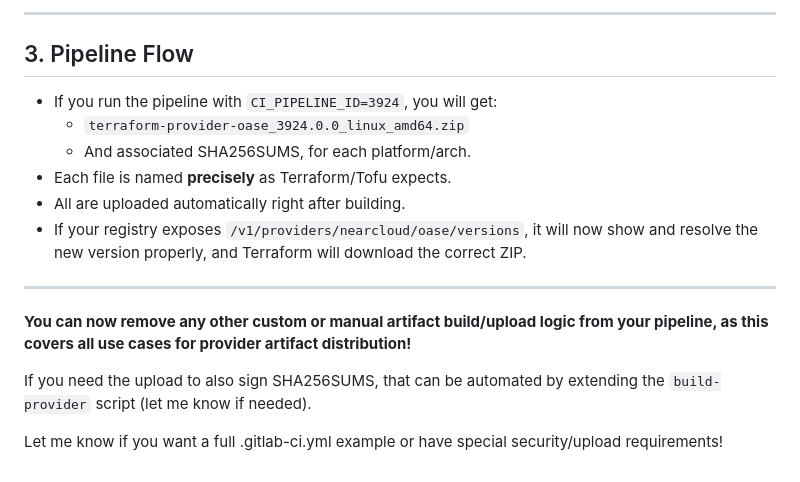
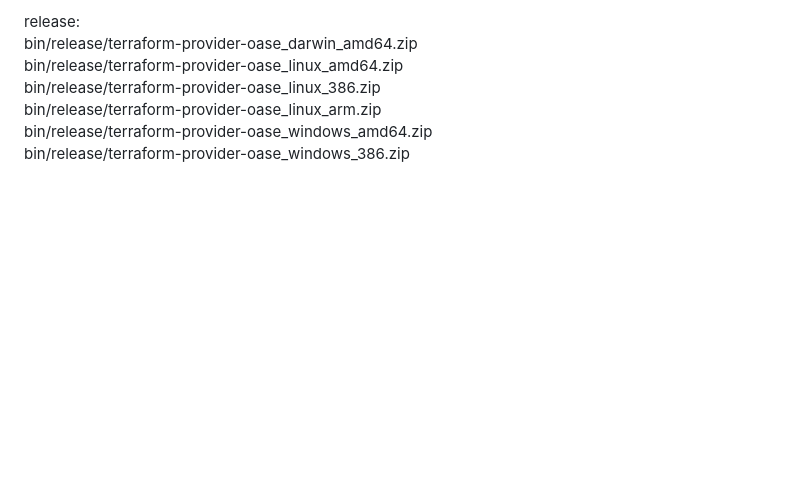
Before and after one commit to keroles-naeem/cv_1, a Markdown page: README.md, the part around one of its changes. GitHub-like rendering; blank space fills up the shorter version.

```diff
--- a/README.md
+++ b/README.md
@@ -220,18 +151,7 @@ Call with `make build-provider` with the appropriate `PROVIDER_VERSION`.
-***
-
-## 3. Pipeline Flow
-
-- If you run the pipeline with `CI_PIPELINE_ID=3924`, you will get:
-  - `terraform-provider-oase_3924.0.0_linux_amd64.zip`
-  - And associated SHA256SUMS, for each platform/arch.
-- Each file is named **precisely** as Terraform/Tofu expects.
-- All are uploaded automatically right after building.
-- If your registry exposes `/v1/providers/nearcloud/oase/versions`, it will now show and resolve the new version properly, and Terraform will download the correct ZIP.
-
-***
-
-**You can now remove any other custom or manual artifact build/upload logic from your pipeline, as this covers all use cases for provider artifact distribution!**
-
-If you need the upload to also sign SHA256SUMS, that can be automated by extending the `build-provider` script (let me know if needed).
-
-Let me know if you want a full .gitlab-ci.yml example or have special security/upload requirements!
+release: \
+	bin/release/terraform-provider-oase_darwin_amd64.zip \
+	bin/release/terraform-provider-oase_linux_amd64.zip \
+	bin/release/terraform-provider-oase_linux_386.zip \
+	bin/release/terraform-provider-oase_linux_arm.zip \
+	bin/release/terraform-provider-oase_windows_amd64.zip \
+	bin/release/terraform-provider-oase_windows_386.zip
```
Also changed, not shown: other parts of README.md (+100 -169 lines).
